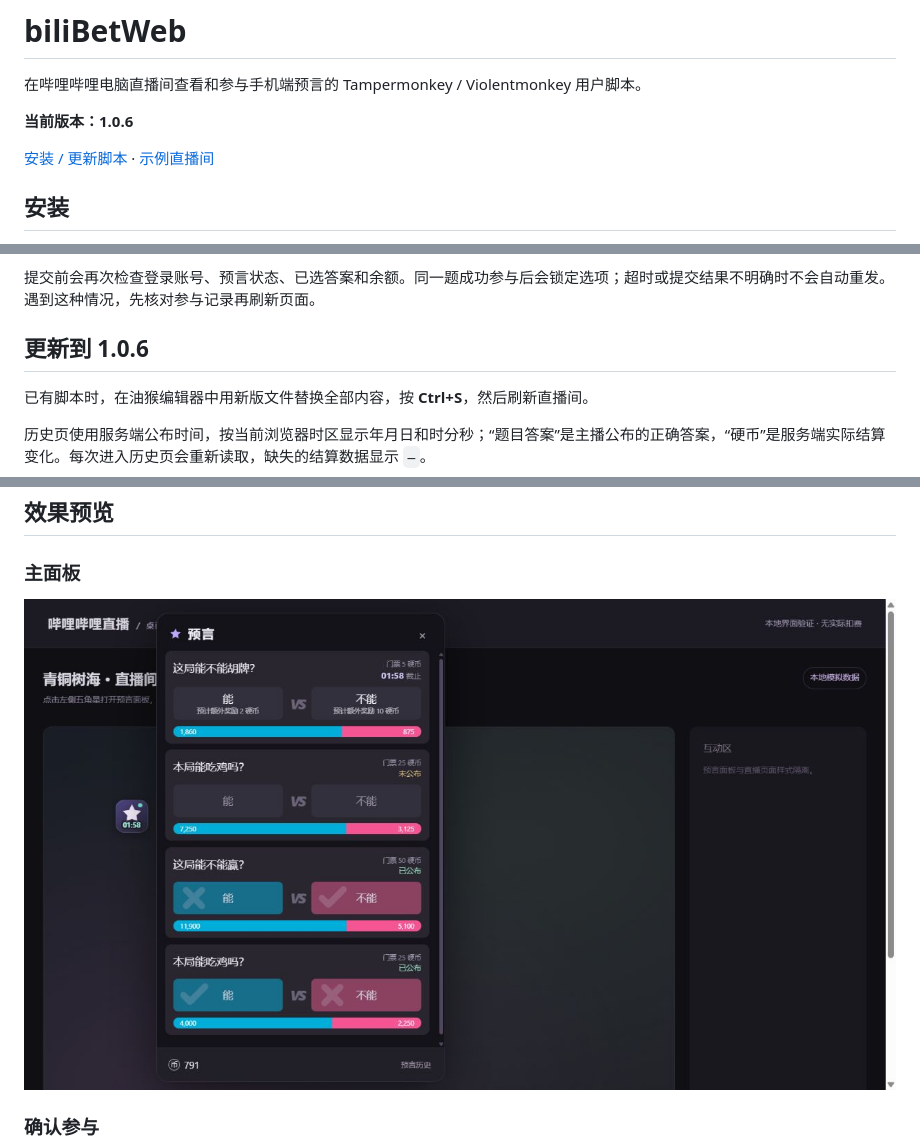
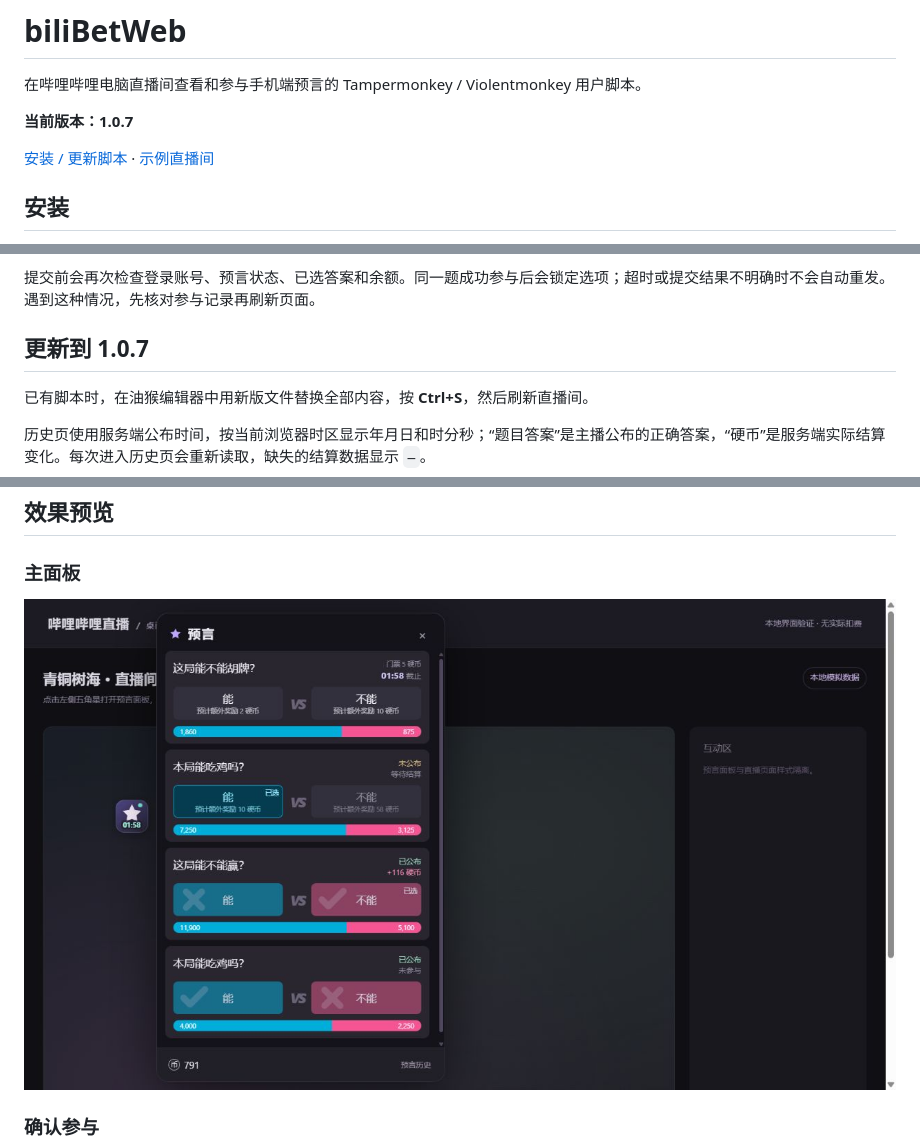
Before and after one commit to jiazaiwanbi/biliBetWeb, a Markdown page: README.md, 3 parts joined by grey strips. Rendered like a GitHub page; pictures changed too: docs/images/main.jpg.

```diff
--- a/README.md
+++ b/README.md
@@ -2,7 +2,7 @@
 
 在哔哩哔哩电脑直播间查看和参与手机端预言的 Tampermonkey / Violentmonkey 用户脚本。
 
-**当前版本：1.0.6**
+**当前版本：1.0.7**
 
 [安装 / 更新脚本](https://raw.githubusercontent.com/jiazaiwanbi/biliBetWeb/main/bilibili-live-prophecy.user.js) · [示例直播间](https://live.bilibili.com/1774678)
 
@@ -37,7 +38,7 @@
 
 提交前会再次检查登录账号、预言状态、已选答案和余额。同一题成功参与后会锁定选项；超时或提交结果不明确时不会自动重发。遇到这种情况，先核对参与记录再刷新页面。
 
-## 更新到 1.0.6
+## 更新到 1.0.7
 
 已有脚本时，在油猴编辑器中用新版文件替换全部内容，按 **Ctrl+S**，然后刷新直播间。
 
```
Also changed, not shown: other parts of README.md (+1 -0 lines), 2 other files.
